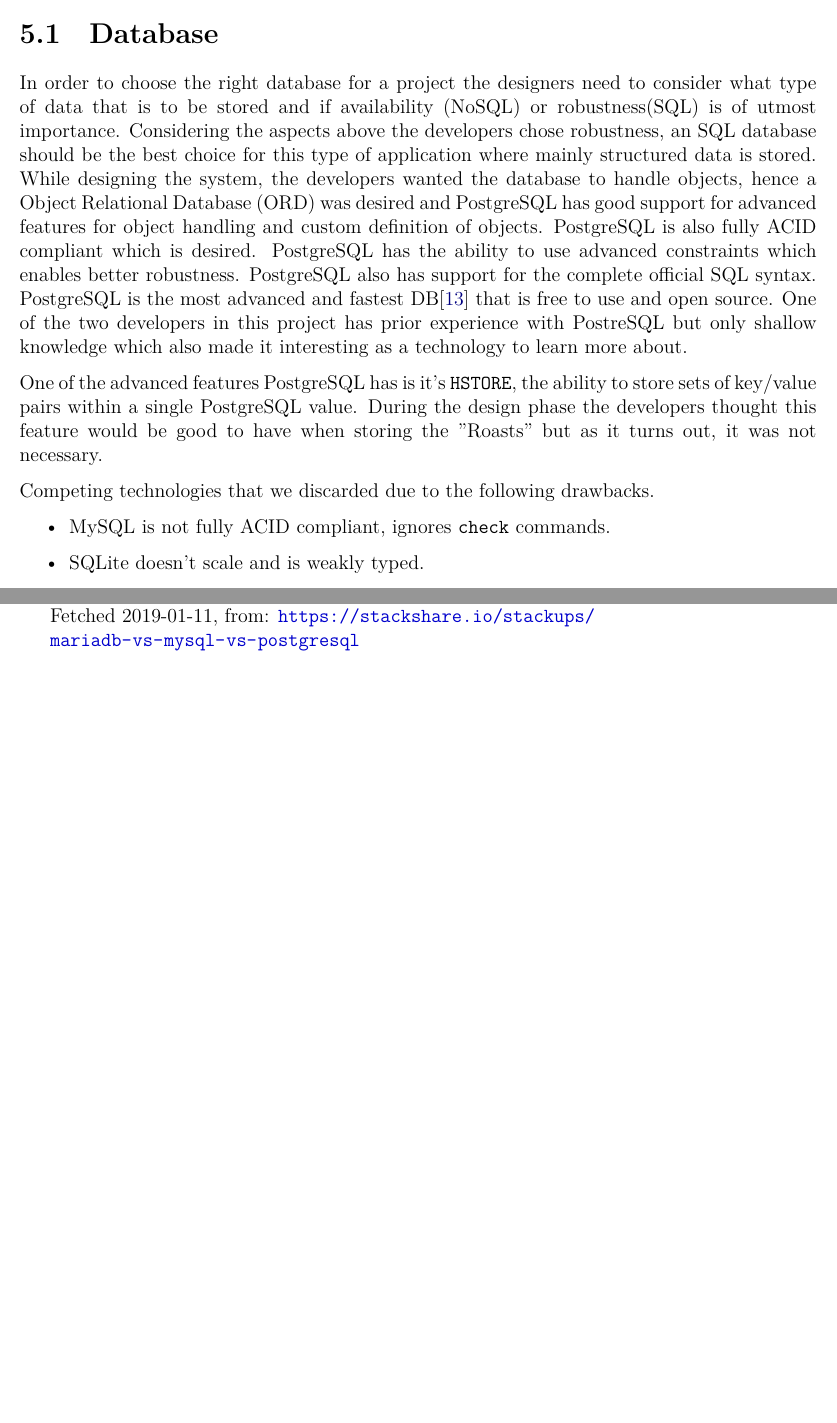
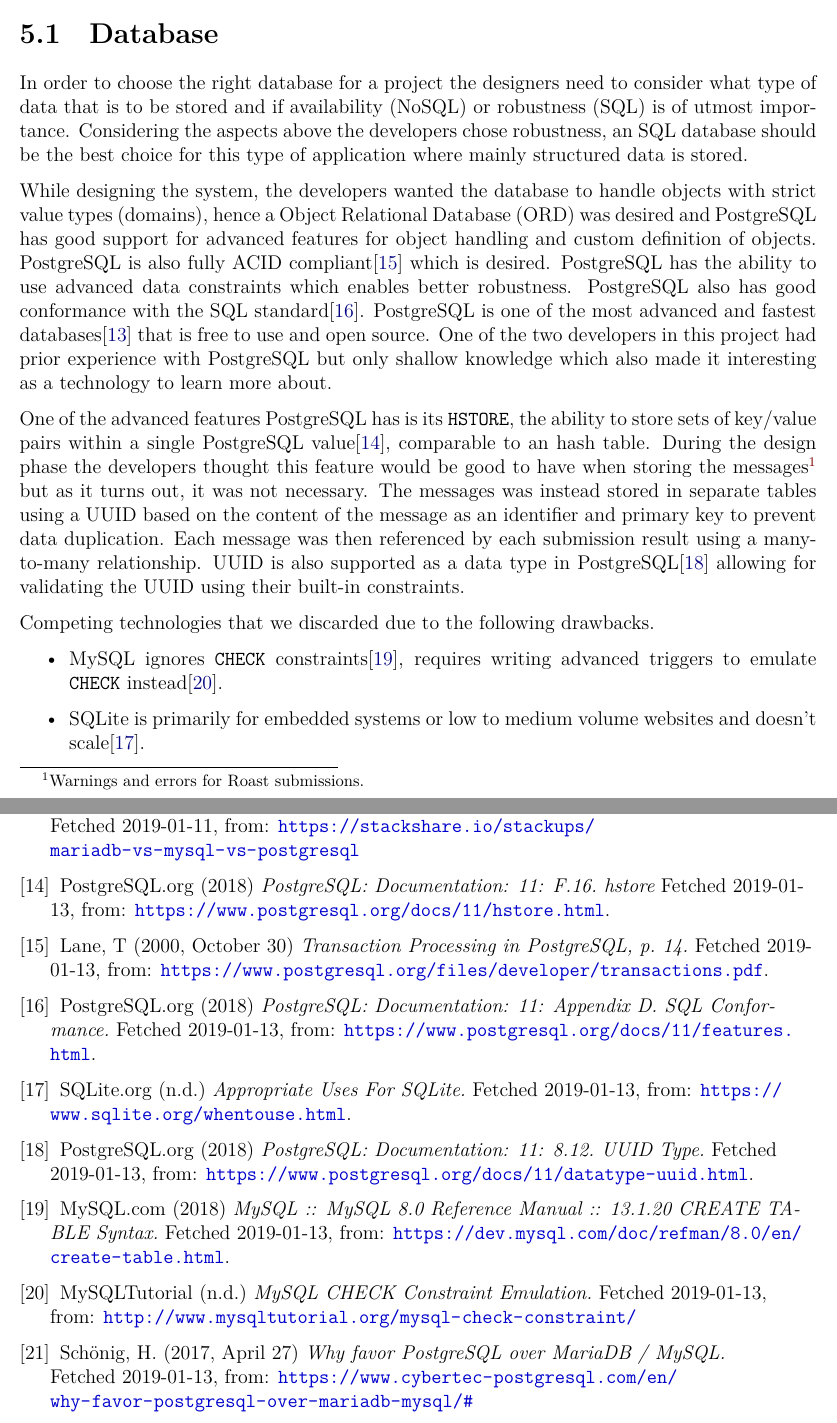
Before and after one commit to optmzr/m7011e-project-roaster-report, a LaTeX problem sheet (D7032E-Assignment1-Understanding-software-design-phihjo-2-wenwil-5.tex): two parts of pages 9 and 21 of 26, joined at a grey line, cut so that both start at the same text, the shorter picture padded with empty space. Compiled offline with XeLaTeX; TikZ figures are drawn from their code, not taken from saved files.

Commit message:
sync
Co-authored-by:  William Wennerström <william@willeponken.me>
Co-authored-by: Philip Hjortsberg <philip@hjortsberg.me>

```diff
--- a/D7032E-Assignment1-Understanding-software-design-phihjo-2-wenwil-5.tex
+++ b/D7032E-Assignment1-Understanding-software-design-phihjo-2-wenwil-5.tex
@@ -193,18 +193,19 @@
 \chapter{Technology choices}
 The participants of the course were encouraged to learn new technologies and tools that the developers had never used before or wanted to learn more about. The technologies chosen all was chosen with scalability and security in mind, whenever applicable the developers chose enterprise grade software.
 \section{Database}
-In order to choose the right database for a project the designers need to consider what type of data that is to be stored and if availability (NoSQL) or robustness(SQL) is of utmost importance.
+In order to choose the right database for a project the designers need to consider what type of data that is to be stored and if availability (NoSQL) or robustness (SQL) is of utmost importance.
 Considering the aspects above the developers chose robustness, an SQL database should be the best choice for this type of application where mainly structured data is stored.
-While designing the system, the developers wanted the database to handle objects, hence a Object Relational Database (ORD) was desired and PostgreSQL has good support for advanced features for object handling and custom definition of objects. PostgreSQL is also fully ACID compliant which is desired. PostgreSQL has the ability to use advanced constraints which enables better robustness. PostgreSQL also has support for the complete official SQL syntax. PostgreSQL is the most advanced and fastest DB\cite{db-benchmark} that is free to use and open source.
-One of the two developers in this project has prior experience with PostreSQL but only shallow knowledge which also made it interesting as a technology to learn more about.
 
-One of the advanced features PostgreSQL has is it's \texttt{HSTORE}, the ability to store sets of key/value pairs within a single PostgreSQL value. During the design phase the developers thought this feature would be good to have when storing the "Roasts" but as it turns out, it was not necessary.
+While designing the system, the developers wanted the database to handle objects with strict value types (domains), hence a Object Relational Database (ORD) was desired and PostgreSQL has good support for advanced features for object handling and custom definition of objects. PostgreSQL is also fully ACID compliant\cite{pg-acid} which is desired. PostgreSQL has the ability to use advanced data constraints which enables better robustness. PostgreSQL also has good conformance with the SQL standard\cite{pg-sql-conformance}. PostgreSQL is one of the most advanced and fastest databases\cite{db-benchmark} that is free to use and open source.
+One of the two developers in this project had prior experience with PostgreSQL but only shallow knowledge which also made it interesting as a technology to learn more about.
+
+One of the advanced features PostgreSQL has is its \texttt{HSTORE}, the ability to store sets of key/value pairs within a single PostgreSQL value\cite{pg-hstore}, comparable to an hash table. During the design phase the developers thought this feature would be good to have when storing the messages\footnote{Warnings and errors for Roast submissions.} but as it turns out, it was not necessary. The messages was instead stored in separate tables using a UUID based on the content of the message as an identifier and primary key to prevent data duplication. Each message was then referenced by each submission result using a many-to-many relationship. UUID is also supported as a data type in PostgreSQL\cite{pg-uuid} allowing for validating the UUID using their built-in constraints.
 
 Competing technologies that we discarded due to the following drawbacks.
 \begin{itemize}
-    \item MySQL is not fully ACID compliant, ignores \texttt{check} commands.
-    \item SQLite doesn't scale and is weakly typed.
-    \item MariaDB doesn't offer the same amount of data integrity out of the box, up to the user to implement it correctly.
+    \item MySQL ignores \texttt{CHECK} constraints\cite{mysql-check-constraint}, requires writing advanced triggers to emulate \texttt{CHECK} instead\cite{mysql-emulate-check}.
+    \item SQLite is primarily for embedded systems or low to medium volume websites and doesn't scale\cite{sqlite-when-to-use}.
+    \item MariaDB doesn't offer the same amount of data integrity out of the box as \\ PostgreSQL\cite{mariadb-data-integrity}, up to the user to implement it correctly.
 \end{itemize}
 
 \section{Session Database}
@@ -459,6 +463,30 @@
 Fetched 2019-01-11, from:
 \url{https://stackshare.io/stackups/mariadb-vs-mysql-vs-postgresql}
 
+\bibitem{pg-hstore}
+PostgreSQL.org (2018) {\em PostgreSQL: Documentation: 11: F.16. hstore} Fetched 2019-01-13, from: \url{https://www.postgresql.org/docs/11/hstore.html}.
+
+\bibitem{pg-acid}
+Lane, T (2000, October 30) {\em Transaction Processing in PostgreSQL, p. 14.} Fetched 2019-01-13, from: \url{https://www.postgresql.org/files/developer/transactions.pdf}.
+
+\bibitem{pg-sql-conformance}
+PostgreSQL.org (2018) {\em PostgreSQL: Documentation: 11: Appendix D. SQL Conformance.} Fetched 2019-01-13, from: \url{https://www.postgresql.org/docs/11/features.html}.
+
+\bibitem{sqlite-when-to-use}
+SQLite.org (n.d.) {\em Appropriate Uses For SQLite.} Fetched 2019-01-13, from: \url{https://www.sqlite.org/whentouse.html}.
+
+\bibitem{pg-uuid}
+PostgreSQL.org (2018) {\em PostgreSQL: Documentation: 11: 8.12. UUID Type.} Fetched 2019-01-13, from: \url{https://www.postgresql.org/docs/11/datatype-uuid.html}.
+
+\bibitem{mysql-check-constraint}
+MySQL.com (2018) {\em MySQL :: MySQL 8.0 Reference Manual :: 13.1.20 CREATE TABLE Syntax.} Fetched 2019-01-13, from: \url{https://dev.mysql.com/doc/refman/8.0/en/create-table.html}.
+
+\bibitem{mysql-emulate-check}
+MySQLTutorial (n.d.) {\em MySQL CHECK Constraint Emulation.} Fetched 2019-01-13, from: \url{http://www.mysqltutorial.org/mysql-check-constraint/}
+
+\bibitem{mariadb-data-integrity}
+Schönig, H. (2017, April 27) {\em Why favor PostgreSQL over MariaDB / MySQL.} Fetched 2019-01-13, from:  \url{https://www.cybertec-postgresql.com/en/why-favor-postgresql-over-mariadb-mysql/#}
+
 \end{thebibliography}}
 
 \begin{appendix}
```
Also changed, not shown: D7032E-Assignment1-Understanding-software-design-phihjo-2-wenwil-5.tex (41 more changed lines).
